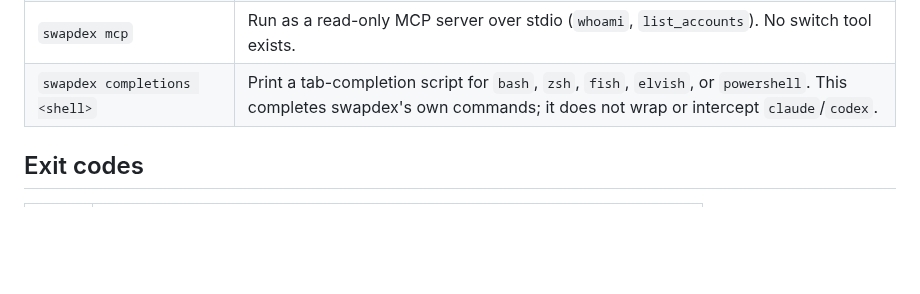
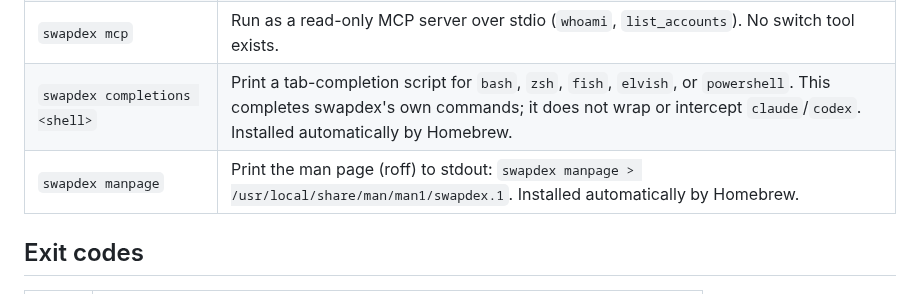
Before and after one commit to youdie006/swapdex, a Markdown page: docs/COMMANDS.md, the part around the change. Drawn GitHub-style; blank space fills up the shorter version.

```diff
--- a/docs/COMMANDS.md
+++ b/docs/COMMANDS.md
@@ -20,7 +20,8 @@ A quick reference. Run `swapdex --help` for the generated help, or `swapdex`
 | `swapdex usage [--json]` | Recent local token usage per tool over the last 5h and 7d, summed from `~/.claude` and `~/.codex` session logs. A rough machine-wide activity gauge (not tagged by account, not the billed quota) so you can tell when to switch. Reads local files only - never the network. |
 | `swapdex doctor` | Local health check: store permissions, every saved snapshot, both live logins, backups, and the CLIs on PATH - each finding ends with its fix. Exit 0 healthy, 9 when problems were found. Never touches the network. |
 | `swapdex mcp` | Run as a read-only MCP server over stdio (`whoami`, `list_accounts`). No switch tool exists. |
-| `swapdex completions <shell>` | Print a tab-completion script for `bash`, `zsh`, `fish`, `elvish`, or `powershell`. This completes swapdex's own commands; it does not wrap or intercept `claude`/`codex`. |
+| `swapdex completions <shell>` | Print a tab-completion script for `bash`, `zsh`, `fish`, `elvish`, or `powershell`. This completes swapdex's own commands; it does not wrap or intercept `claude`/`codex`. Installed automatically by Homebrew. |
+| `swapdex manpage` | Print the man page (roff) to stdout: `swapdex manpage > /usr/local/share/man/man1/swapdex.1`. Installed automatically by Homebrew. |
 
 ## Exit codes
 
```
Also changed, not shown: README.md (+4 -0 lines), docs/demo.gif (added), 5 other files.
